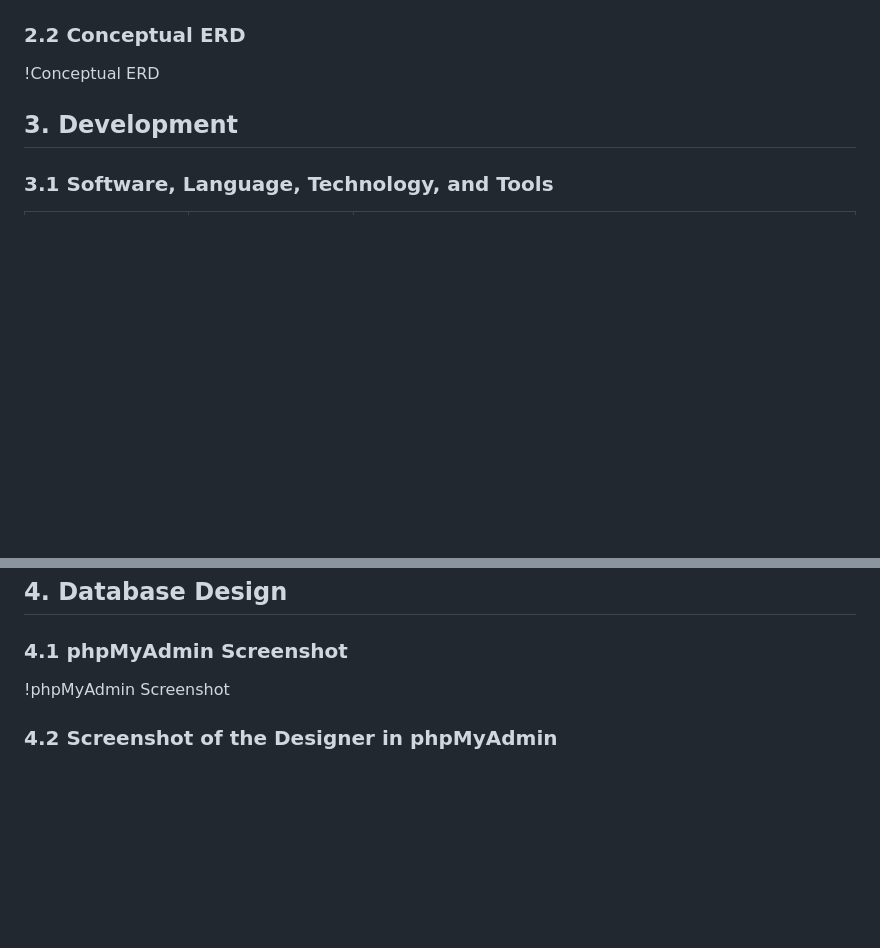
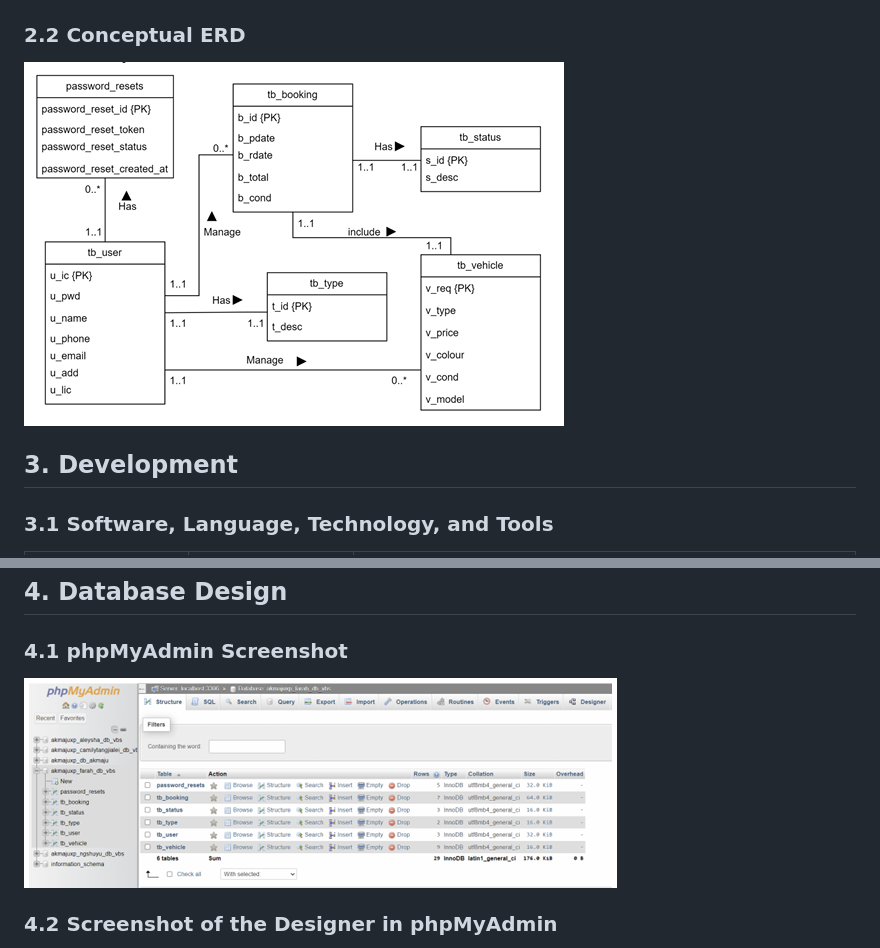
Before and after one commit to nurfarahadibah/Car-Booking-System, a Markdown page: README.md, 2 parts joined by grey strips. Drawn GitHub-style; blank space fills up the shorter version.

```diff
--- a/README.md
+++ b/README.md
@@ -19,6 +20,6 @@ The **Vehicle Booking System** is designed to simplify vehicle reservations for
 
 ### 2.2 Conceptual ERD
-!Conceptual ERD
+![Alt text](image/ERD.png)
 
 ## 3. Development
 
@@ -35,6 +36,7 @@ The **Vehicle Booking System** is designed to simplify vehicle reservations for
 ## 4. Database Design
 
 ### 4.1 phpMyAdmin Screenshot
-!phpMyAdmin Screenshot
+![Alt text](image/phpadmin.png)
+
 
 ### 4.2 Screenshot of the Designer in phpMyAdmin
```
Also changed, not shown: other parts of README.md (+4 -2 lines).
